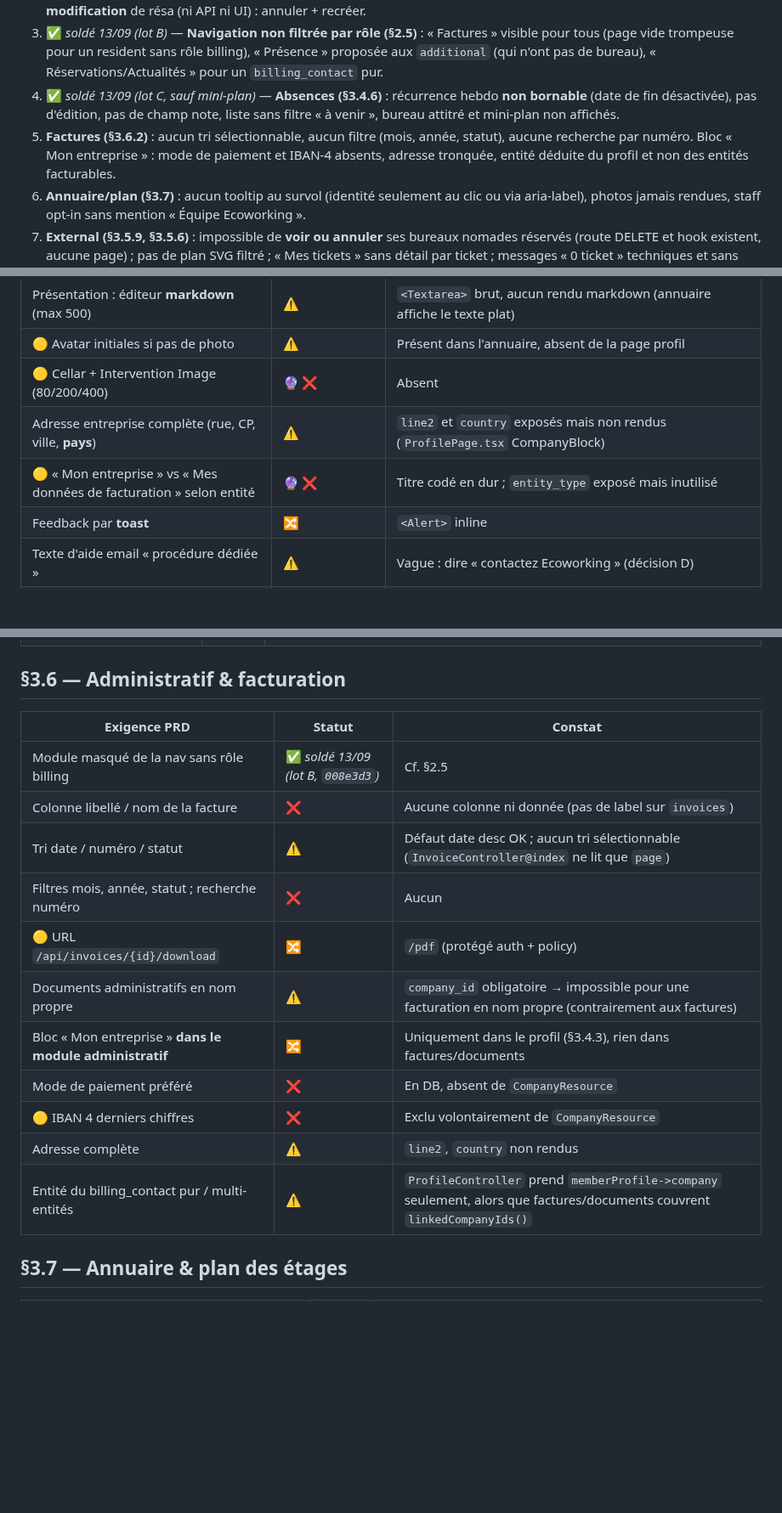
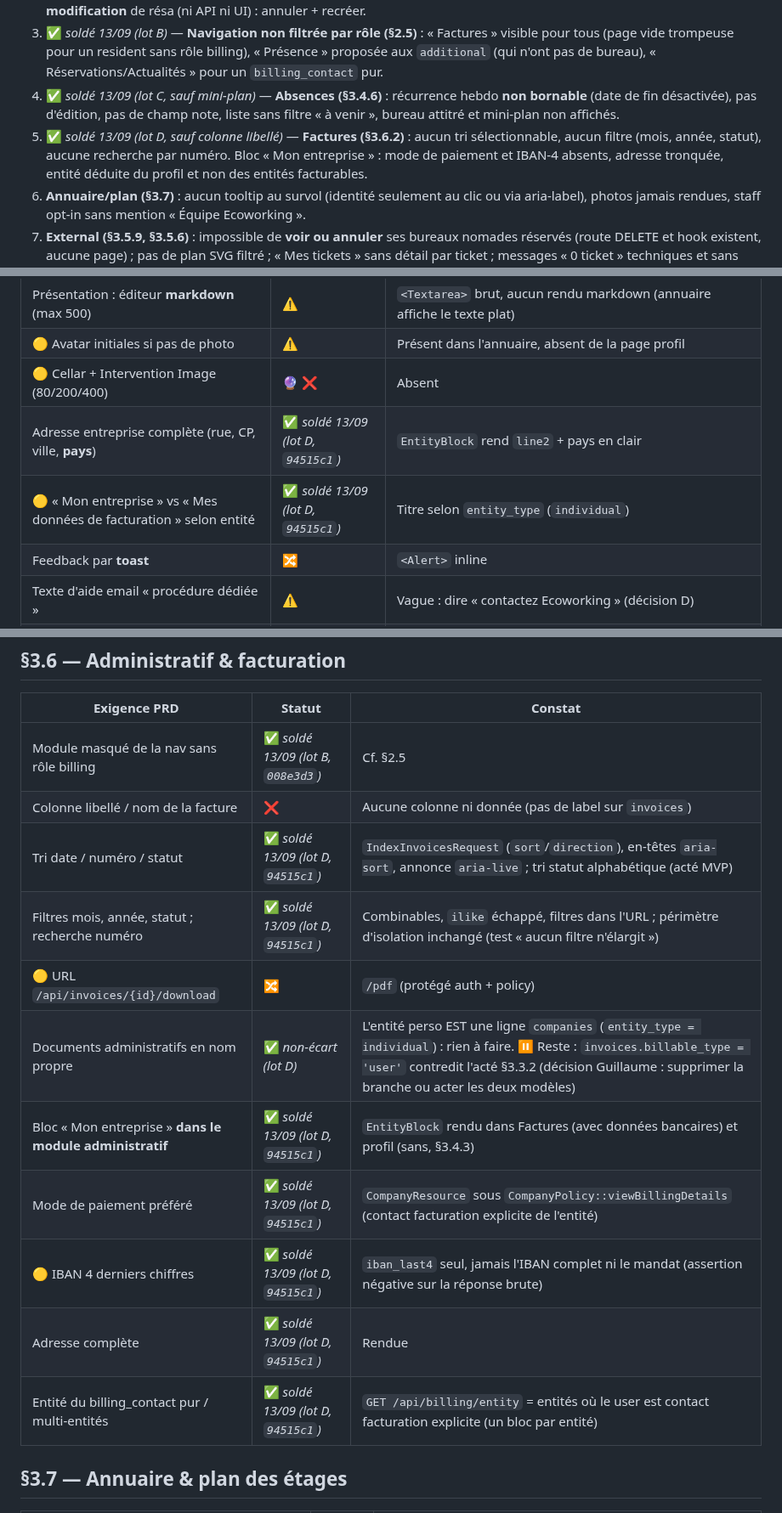
Before and after one commit to gtribut/ecoworking-manager, a Markdown page: docs/review_fable/08-ecarts-prd-portail.md, 3 parts joined by grey strips. Shown at 85% size. Rendered like a GitHub page; blank space fills up the shorter version.

Commit message:
docs(suivi): lot D soldé dans SUIVI C13.6 et doc 08 (écarts §3.6 cochés)
Co-Authored-By: Claude Fable 5.1 <noreply@anthropic.com>
Claude-Session: https://claude.ai/code/session_01UioDgL8YsYcxzkZ1AMm7Af

```diff
--- a/docs/review_fable/08-ecarts-prd-portail.md
+++ b/docs/review_fable/08-ecarts-prd-portail.md
@@ -22,7 +22,7 @@ Par ordre d'impact utilisateur, après corrections du 13/09 :
 2. ✅ *soldé 13/09 (lot A, `e14306c`)* — **Réservation resident/additional (§3.5.3)** : créneaux figés à 1 h entre 8 h et 20 h. Pas de journée / demi-journée / créneau personnalisé, pas de résa nocturne alors que le back accepte 24/7. **Aucune modification** de résa (ni API ni UI) : annuler + recréer.
 3. ✅ *soldé 13/09 (lot B)* — **Navigation non filtrée par rôle (§2.5)** : « Factures » visible pour tous (page vide trompeuse pour un resident sans rôle billing), « Présence » proposée aux `additional` (qui n'ont pas de bureau), « Réservations/Actualités » pour un `billing_contact` pur.
 4. ✅ *soldé 13/09 (lot C, sauf mini-plan)* — **Absences (§3.4.6)** : récurrence hebdo **non bornable** (date de fin désactivée), pas d'édition, pas de champ note, liste sans filtre « à venir », bureau attitré et mini-plan non affichés.
-5. **Factures (§3.6.2)** : aucun tri sélectionnable, aucun filtre (mois, année, statut), aucune recherche par numéro. Bloc « Mon entreprise » : mode de paiement et IBAN-4 absents, adresse tronquée, entité déduite du profil et non des entités facturables.
+5. ✅ *soldé 13/09 (lot D, sauf colonne libellé)* — **Factures (§3.6.2)** : aucun tri sélectionnable, aucun filtre (mois, année, statut), aucune recherche par numéro. Bloc « Mon entreprise » : mode de paiement et IBAN-4 absents, adresse tronquée, entité déduite du profil et non des entités facturables.
 6. **Annuaire/plan (§3.7)** : aucun tooltip au survol (identité seulement au clic ou via aria-label), photos jamais rendues, staff opt-in sans mention « Équipe Ecoworking ».
 7. **External (§3.5.9, §3.5.6)** : impossible de **voir ou annuler** ses bureaux nomades réservés (route DELETE et hook existent, aucune page) ; pas de plan SVG filtré ; « Mes tickets » sans détail par ticket ; messages « 0 ticket » techniques et sans mailto.
 8. **Mot de passe (§3.4.2)** : aucun changement de mot de passe depuis le portail (back prêt : `PUT /user/password`).
@@ -95,8 +95,8 @@ Points de conformité / sécurité à noter : audit log incomplet (`MemberProfil
 | Présentation : éditeur **markdown** (max 500) | ⚠️ | `<Textarea>` brut, aucun rendu markdown (annuaire affiche le texte plat) |
 | 🟡 Avatar initiales si pas de photo | ⚠️ | Présent dans l'annuaire, absent de la page profil |
 | 🟡 Cellar + Intervention Image (80/200/400) | 🔮 ❌ | Absent |
-| Adresse entreprise complète (rue, CP, ville, **pays**) | ⚠️ | `line2` et `country` exposés mais non rendus (`ProfilePage.tsx` CompanyBlock) |
-| 🟡 « Mon entreprise » vs « Mes données de facturation » selon entité | 🔮 ❌ | Titre codé en dur ; `entity_type` exposé mais inutilisé |
+| Adresse entreprise complète (rue, CP, ville, **pays**) | ✅ *soldé 13/09 (lot D, `94515c1`)* | `EntityBlock` rend `line2` + pays en clair |
+| 🟡 « Mon entreprise » vs « Mes données de facturation » selon entité | ✅ *soldé 13/09 (lot D, `94515c1`)* | Titre selon `entity_type` (`individual`) |
 | Feedback par **toast** | 🔀 | `<Alert>` inline |
 | Texte d'aide email « procédure dédiée » | ⚠️ | Vague : dire « contactez Ecoworking » (décision D) |
 | Audit : mot de passe | ❌ | Aucun événement (valeur exclue à raison, mais pas d'entrée « password changed ») |
@@ -189,15 +189,15 @@ Points de conformité / sécurité à noter : audit log incomplet (`MemberProfil
 |---|---|---|
 | Module masqué de la nav sans rôle billing | ✅ *soldé 13/09 (lot B, `008e3d3`)* | Cf. §2.5 |
 | Colonne libellé / nom de la facture | ❌ | Aucune colonne ni donnée (pas de label sur `invoices`) |
-| Tri date / numéro / statut | ⚠️ | Défaut date desc OK ; aucun tri sélectionnable (`InvoiceController@index` ne lit que `page`) |
-| Filtres mois, année, statut ; recherche numéro | ❌ | Aucun |
+| Tri date / numéro / statut | ✅ *soldé 13/09 (lot D, `94515c1`)* | `IndexInvoicesRequest` (`sort`/`direction`), en-têtes `aria-sort`, annonce `aria-live` ; tri statut alphabétique (acté MVP) |
+| Filtres mois, année, statut ; recherche numéro | ✅ *soldé 13/09 (lot D, `94515c1`)* | Combinables, `ilike` échappé, filtres dans l'URL ; périmètre d'isolation inchangé (test « aucun filtre n'élargit ») |
 | 🟡 URL `/api/invoices/{id}/download` | 🔀 | `/pdf` (protégé auth + policy) |
-| Documents administratifs en nom propre | ⚠️ | `company_id` obligatoire → impossible pour une facturation en nom propre (contrairement aux factures) |
-| Bloc « Mon entreprise » **dans le module administratif** | 🔀 | Uniquement dans le profil (§3.4.3), rien dans factures/documents |
-| Mode de paiement préféré | ❌ | En DB, absent de `CompanyResource` |
-| 🟡 IBAN 4 derniers chiffres | ❌ | Exclu volontairement de `CompanyResource` |
-| Adresse complète | ⚠️ | `line2`, `country` non rendus |
-| Entité du billing_contact pur / multi-entités | ⚠️ | `ProfileController` prend `memberProfile->company` seulement, alors que factures/documents couvrent `linkedCompanyIds()` |
+| Documents administratifs en nom propre | ✅ *non-écart (lot D)* | L'entité perso EST une ligne `companies` (`entity_type = individual`) : rien à faire. ⏸️ Reste : `invoices.billable_type = 'user'` contredit l'acté §3.3.2 (décision Guillaume : supprimer la branche ou acter les deux modèles) |
+| Bloc « Mon entreprise » **dans le module administratif** | ✅ *soldé 13/09 (lot D, `94515c1`)* | `EntityBlock` rendu dans Factures (avec données bancaires) et profil (sans, §3.4.3) |
+| Mode de paiement préféré | ✅ *soldé 13/09 (lot D, `94515c1`)* | `CompanyResource` sous `CompanyPolicy::viewBillingDetails` (contact facturation explicite de l'entité) |
+| 🟡 IBAN 4 derniers chiffres | ✅ *soldé 13/09 (lot D, `94515c1`)* | `iban_last4` seul, jamais l'IBAN complet ni le mandat (assertion négative sur la réponse brute) |
+| Adresse complète | ✅ *soldé 13/09 (lot D, `94515c1`)* | Rendue |
+| Entité du billing_contact pur / multi-entités | ✅ *soldé 13/09 (lot D, `94515c1`)* | `GET /api/billing/entity` = entités où le user est contact facturation explicite (un bloc par entité) |
 
 ## §3.7 — Annuaire & plan des étages
 
```
Also changed, not shown: other parts of docs/review_fable/08-ecarts-prd-portail.md (+2 -1 lines), docs/SUIVI.md (+1 -1 lines).
